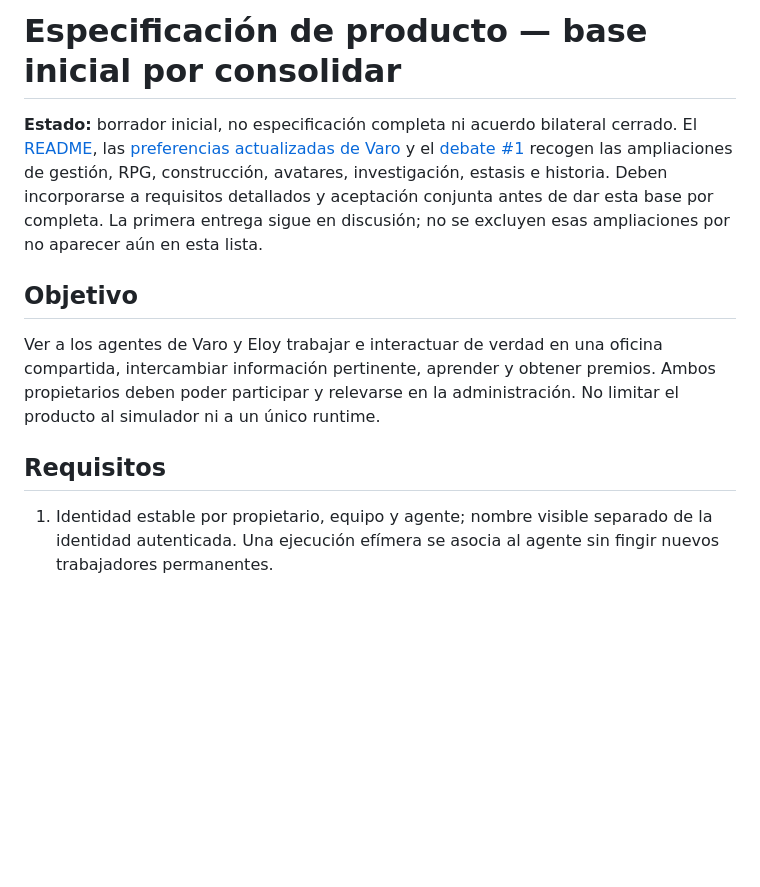
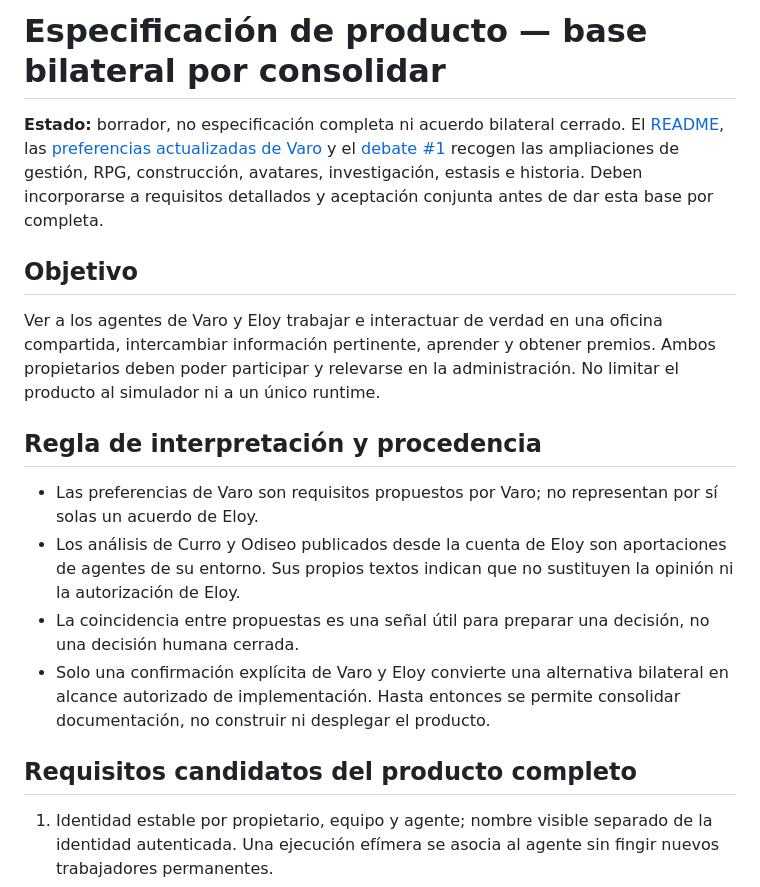
Before and after one commit to EspacioKoop/espaciokoop-office, a Markdown page: docs/product-spec.md, the part around one of its changes. Drawn GitHub-style; blank space fills up the shorter version.

```diff
--- a/docs/product-spec.md
+++ b/docs/product-spec.md
@@ -1,12 +1,19 @@
-# Especificación de producto — base inicial por consolidar
+# Especificación de producto — base bilateral por consolidar
 
-**Estado:** borrador inicial, no especificación completa ni acuerdo bilateral cerrado. El [README](../README.md), las [preferencias actualizadas de Varo](product-preferences-varo.md) y el [debate #1](https://github.com/EspacioKoop/espaciokoop-office/issues/1) recogen las ampliaciones de gestión, RPG, construcción, avatares, investigación, estasis e historia. Deben incorporarse a requisitos detallados y aceptación conjunta antes de dar esta base por completa. La primera entrega sigue en discusión; no se excluyen esas ampliaciones por no aparecer aún en esta lista.
+**Estado:** borrador, no especificación completa ni acuerdo bilateral cerrado. El [README](../README.md), las [preferencias actualizadas de Varo](product-preferences-varo.md) y el [debate #1](https://github.com/EspacioKoop/espaciokoop-office/issues/1) recogen las ampliaciones de gestión, RPG, construcción, avatares, investigación, estasis e historia. Deben incorporarse a requisitos detallados y aceptación conjunta antes de dar esta base por completa.
 
 ## Objetivo
 
 Ver a los agentes de Varo y Eloy trabajar e interactuar de verdad en una oficina compartida, intercambiar información pertinente, aprender y obtener premios. Ambos propietarios deben poder participar y relevarse en la administración. No limitar el producto al simulador ni a un único runtime.
 
-## Requisitos
+## Regla de interpretación y procedencia
+
+- Las preferencias de Varo son requisitos propuestos por Varo; no representan por sí solas un acuerdo de Eloy.
+- Los análisis de Curro y Odiseo publicados desde la cuenta de Eloy son aportaciones de agentes de su entorno. Sus propios textos indican que no sustituyen la opinión ni la autorización de Eloy.
+- La coincidencia entre propuestas es una señal útil para preparar una decisión, no una decisión humana cerrada.
+- Solo una confirmación explícita de Varo y Eloy convierte una alternativa bilateral en alcance autorizado de implementación. Hasta entonces se permite consolidar documentación, no construir ni desplegar el producto.
+
+## Requisitos candidatos del producto completo
 
 1. Identidad estable por propietario, equipo y agente; nombre visible separado de la identidad autenticada. Una ejecución efímera se asocia al agente sin fingir nuevos trabajadores permanentes.
 2. Oficina con puestos, salas por proyecto, reuniones, pizarras, zonas sociales, decoración, fichas de agente y feed filtrable.
```
Also changed, not shown: other parts of docs/product-spec.md (+32 -2 lines).
